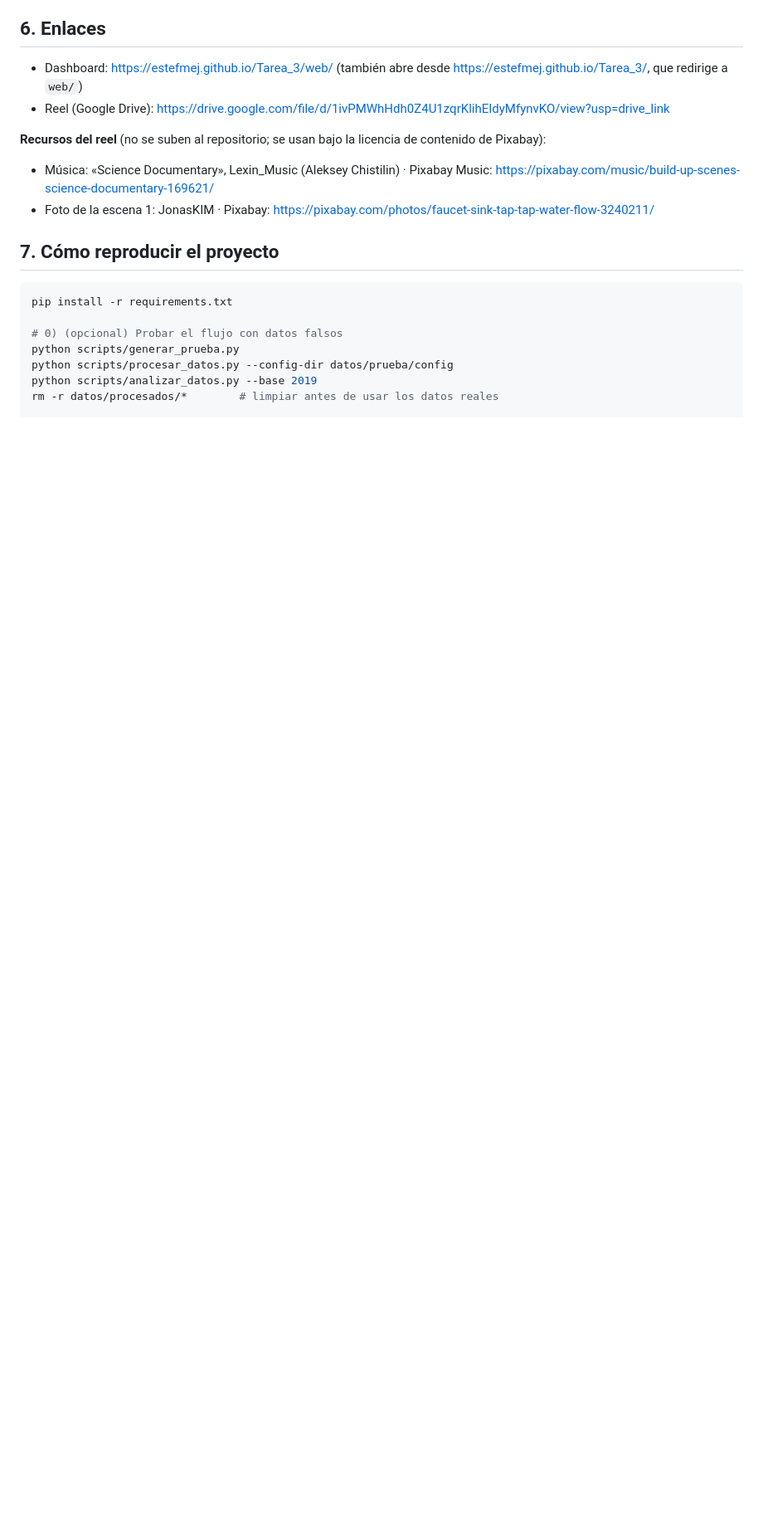
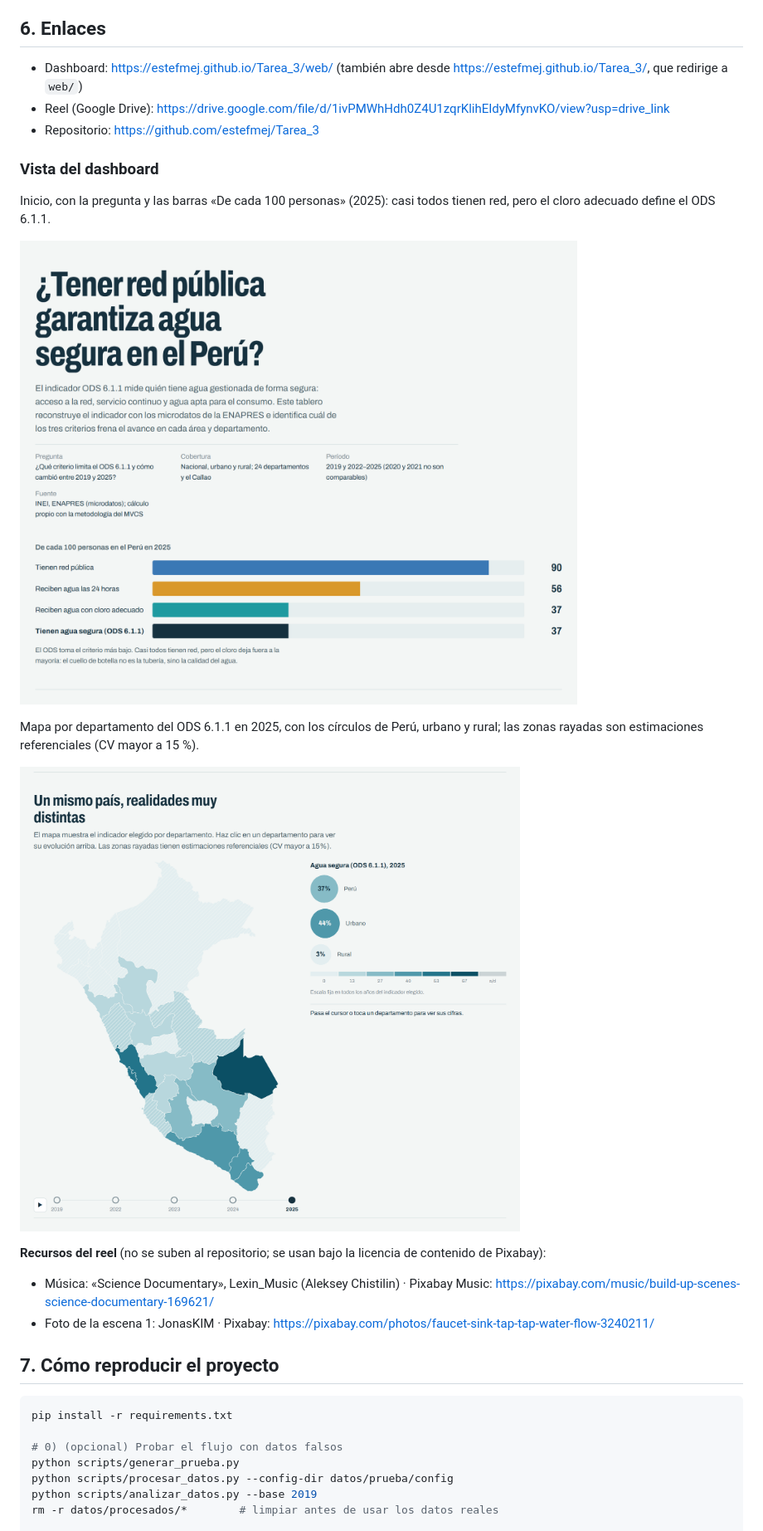
Before and after one commit to estefmej/Tarea_3, a Markdown page: README.md, the part around one of its changes. Shown at 83% size. GitHub-like rendering; pictures changed too: docs/img/dashboard_inicio.png (added), docs/img/dashboard_mapa.png (added); blank space fills up the shorter version.

```diff
--- a/README.md
+++ b/README.md
@@ -145,6 +145,17 @@ En 2025 el indicador va de 73,1% en el Callao a 14,1% en Huancavelica (entre dep
 
 - Dashboard: <https://estefmej.github.io/Tarea_3/web/> (también abre desde <https://estefmej.github.io/Tarea_3/>, que redirige a `web/`)
 - Reel (Google Drive): <https://drive.google.com/file/d/1ivPMWhHdh0Z4U1zqrKlihEIdyMfynvKO/view?usp=drive_link>
+- Repositorio: <https://github.com/estefmej/Tarea_3>
+
+### Vista del dashboard
+
+Inicio, con la pregunta y las barras «De cada 100 personas» (2025): casi todos tienen red, pero el cloro adecuado define el ODS 6.1.1.
+
+![Inicio del dashboard con las barras «De cada 100 personas en el Perú en 2025»](docs/img/dashboard_inicio.png)
+
+Mapa por departamento del ODS 6.1.1 en 2025, con los círculos de Perú, urbano y rural; las zonas rayadas son estimaciones referenciales (CV mayor a 15 %).
+
+![Mapa por departamento del ODS 6.1.1 en 2025](docs/img/dashboard_mapa.png)
 
 **Recursos del reel** (no se suben al repositorio; se usan bajo la licencia de contenido de Pixabay):
 
```
Also changed, not shown: other parts of README.md (+8 -1 lines).
